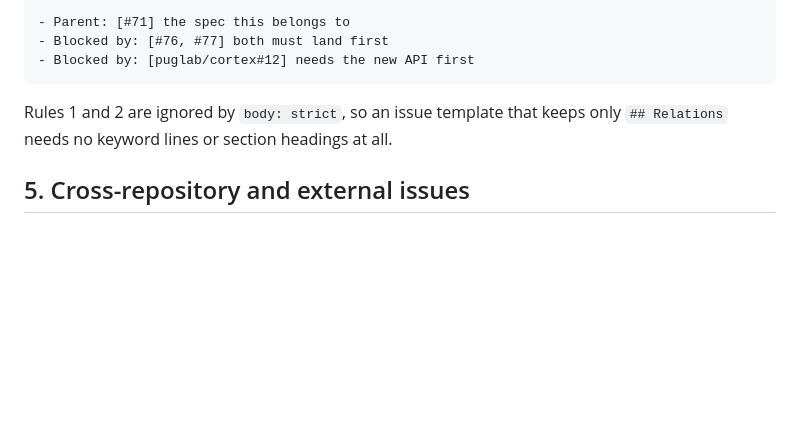
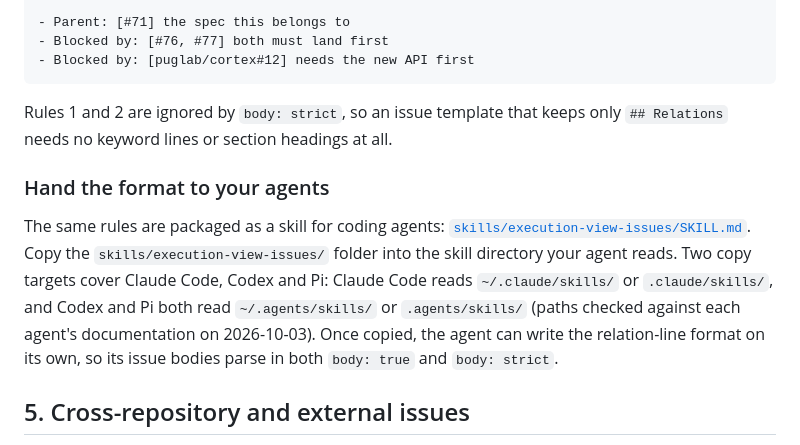
Before and after one commit to brunoorsolon/execution-view, a Markdown page: docs/PREREQUISITES.md, the part around the change. Drawn GitHub-style; blank space fills up the shorter version.

```diff
--- a/docs/PREREQUISITES.md
+++ b/docs/PREREQUISITES.md
@@ -287,6 +287,10 @@ For new templates, prefer a `## Relations` section made of relation lines (rule
 
 Rules 1 and 2 are ignored by `body: strict`, so an issue template that keeps only `## Relations` needs no keyword lines or section headings at all.
 
+### Hand the format to your agents
+
+The same rules are packaged as a skill for coding agents: [`skills/execution-view-issues/SKILL.md`](../skills/execution-view-issues/SKILL.md). Copy the `skills/execution-view-issues/` folder into the skill directory your agent reads. Two copy targets cover Claude Code, Codex and Pi: Claude Code reads `~/.claude/skills/` or `.claude/skills/`, and Codex and Pi both read `~/.agents/skills/` or `.agents/skills/` (paths checked against each agent's documentation on 2026-10-03). Once copied, the agent can write the relation-line format on its own, so its issue bodies parse in both `body: true` and `body: strict`.
+
 ## 5. Cross-repository and external issues
 
 - **`owner/repo#N` and URL references** are looked up through the same source (same host, same token). The token therefore needs **read access to those repositories as well**, even when they are not listed in `repos`. Without access, the platform answers `404`, which the app cannot tell apart from a missing issue: you get a `dangling-reference` warning.
```
Also changed, not shown: README.md (+2 -0 lines), skills/execution-view-issues/SKILL.md (added, +27 -0 lines).
